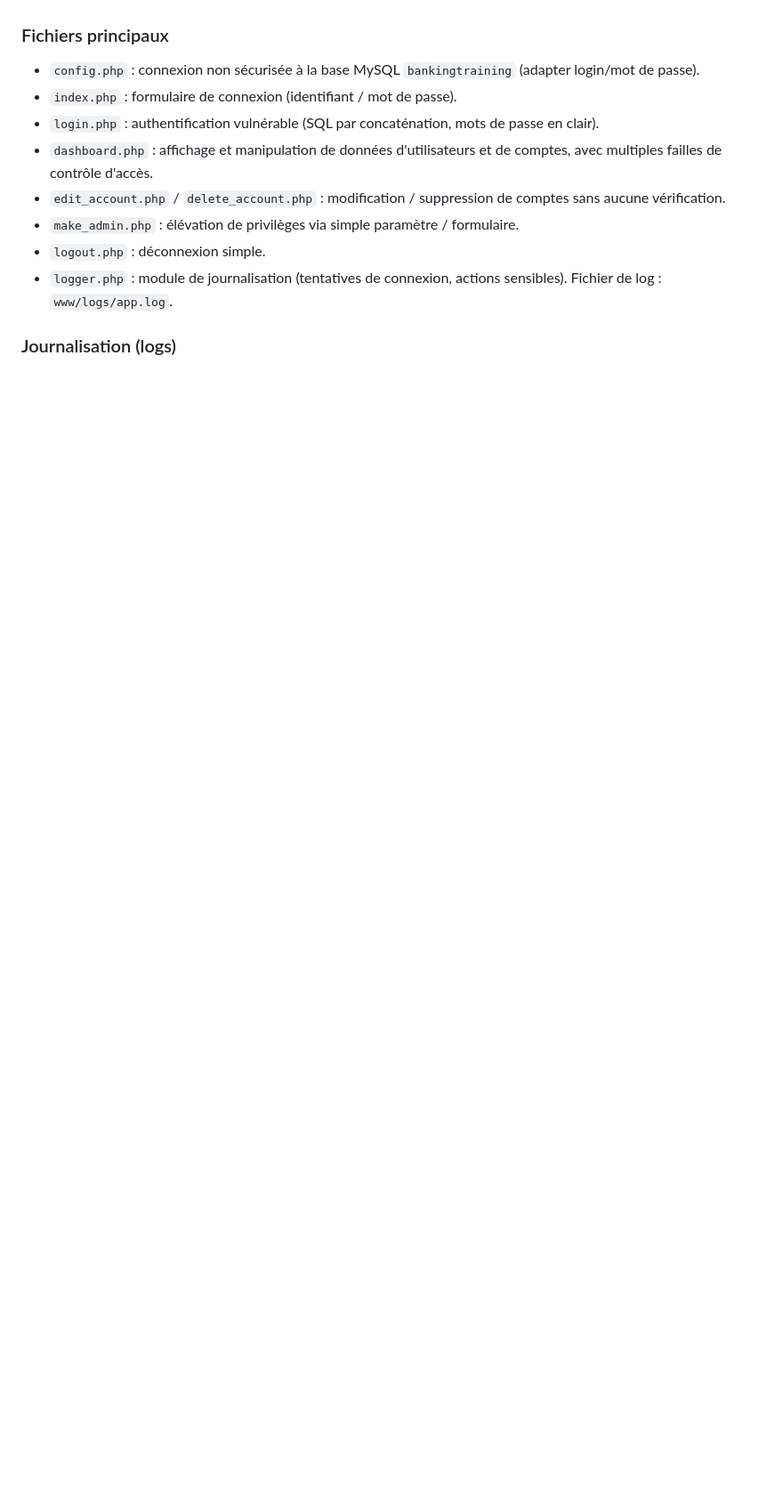
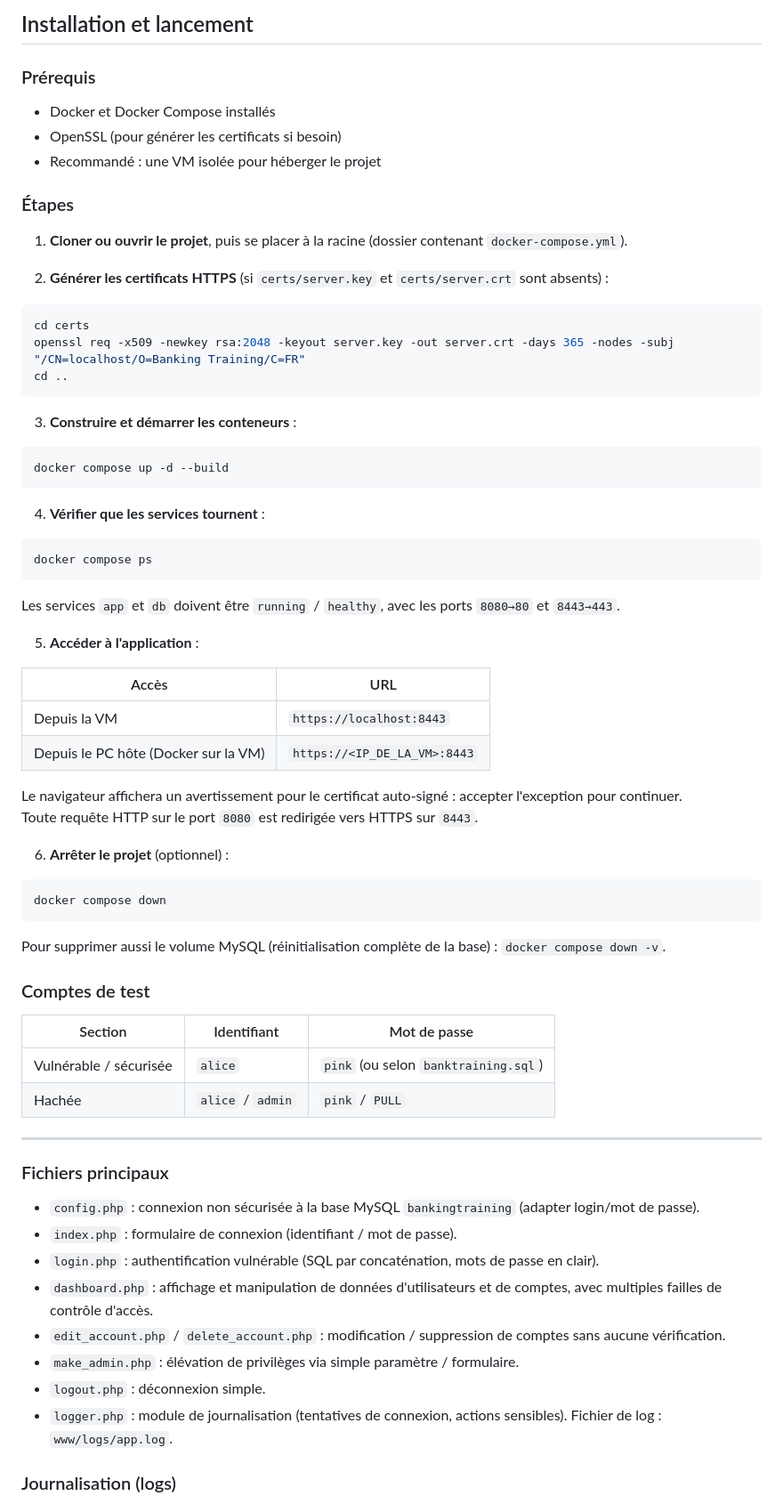
Before and after one commit to karl732/Creation-API-vulnerable, a Markdown page: README.md, the part around one of its changes. Shown at 89% size. Drawn GitHub-style; blank space fills up the shorter version.

Commit message:
Enhance README.md introduction

````diff
--- a/README.md
+++ b/README.md
@@ -5,3 +53,64 @@ Pour pouvoir déployer et tester en toute sécurité mon application, j'ai d'abo
+## Installation et lancement
+
+### Prérequis
+
+- Docker et Docker Compose installés
+- OpenSSL (pour générer les certificats si besoin)
+- Recommandé : une VM isolée pour héberger le projet
+
+### Étapes
+
+1. **Cloner ou ouvrir le projet**, puis se placer à la racine (dossier contenant `docker-compose.yml`).
+
+2. **Générer les certificats HTTPS** (si `certs/server.key` et `certs/server.crt` sont absents) :
+
+```bash
+cd certs
+openssl req -x509 -newkey rsa:2048 -keyout server.key -out server.crt -days 365 -nodes -subj "/CN=localhost/O=Banking Training/C=FR"
+cd ..
+```
+
+3. **Construire et démarrer les conteneurs** :
+
+```bash
+docker compose up -d --build
+```
+
+4. **Vérifier que les services tournent** :
+
+```bash
+docker compose ps
+```
+
+Les services `app` et `db` doivent être `running` / `healthy`, avec les ports `8080→80` et `8443→443`.
+
+5. **Accéder à l'application** :
+
+| Accès | URL |
+|-------|-----|
+| Depuis la VM | `https://localhost:8443` |
+| Depuis le PC hôte (Docker sur la VM) | `https://<IP_DE_LA_VM>:8443` |
+
+Le navigateur affichera un avertissement pour le certificat auto-signé : accepter l'exception pour continuer.
+Toute requête HTTP sur le port `8080` est redirigée vers HTTPS sur `8443`.
+
+6. **Arrêter le projet** (optionnel) :
+
+```bash
+docker compose down
+```
+
+Pour supprimer aussi le volume MySQL (réinitialisation complète de la base) : `docker compose down -v`.
+
+### Comptes de test
+
+| Section | Identifiant | Mot de passe |
+|---------|-------------|--------------|
+| Vulnérable / sécurisée | `alice` | `pink` (ou selon `banktraining.sql`) |
+| Hachée | `alice` / `admin` | `pink` / `PULL` |
+
+---
+
 
 ### Fichiers principaux
 
````
Also changed, not shown: other parts of README.md (+51 -3 lines).
